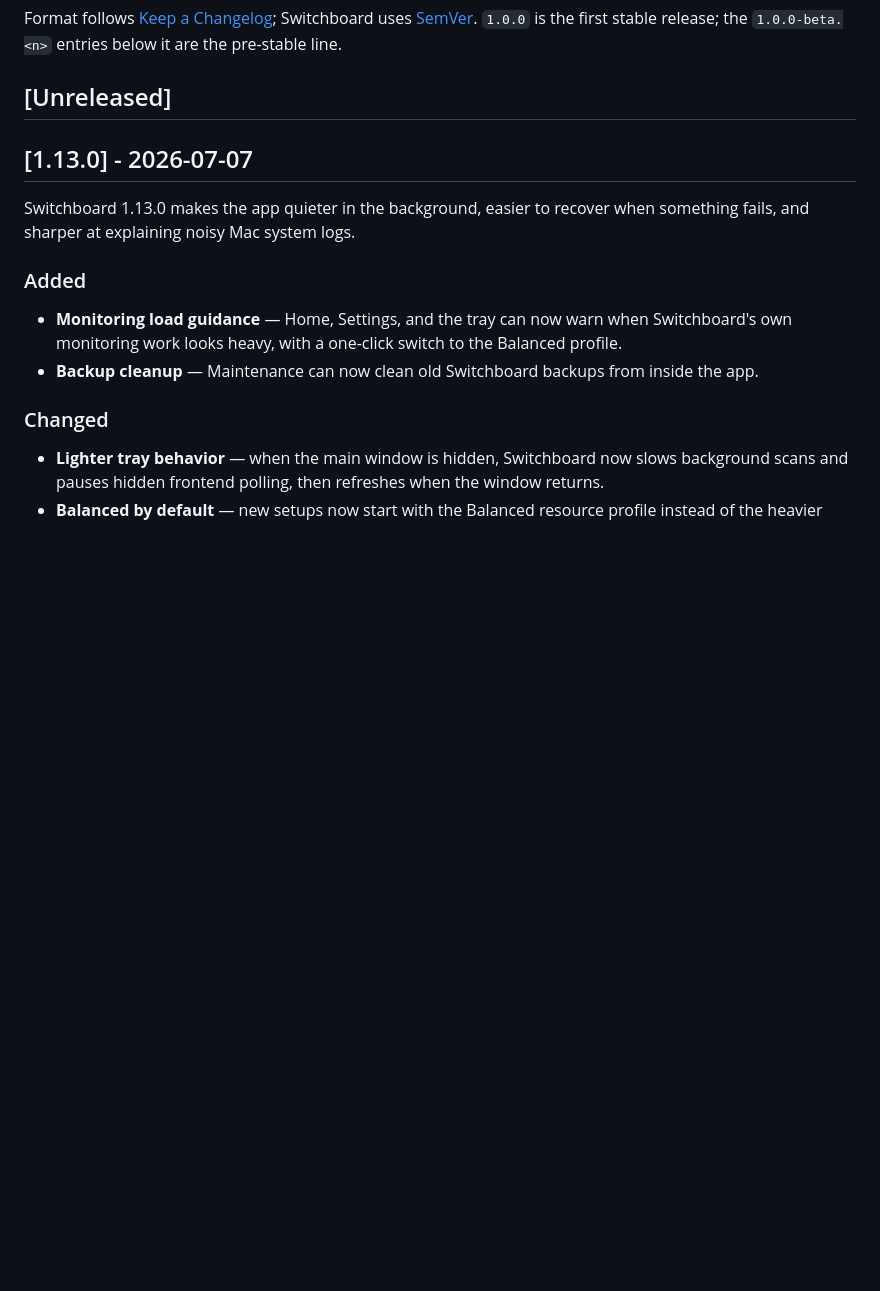
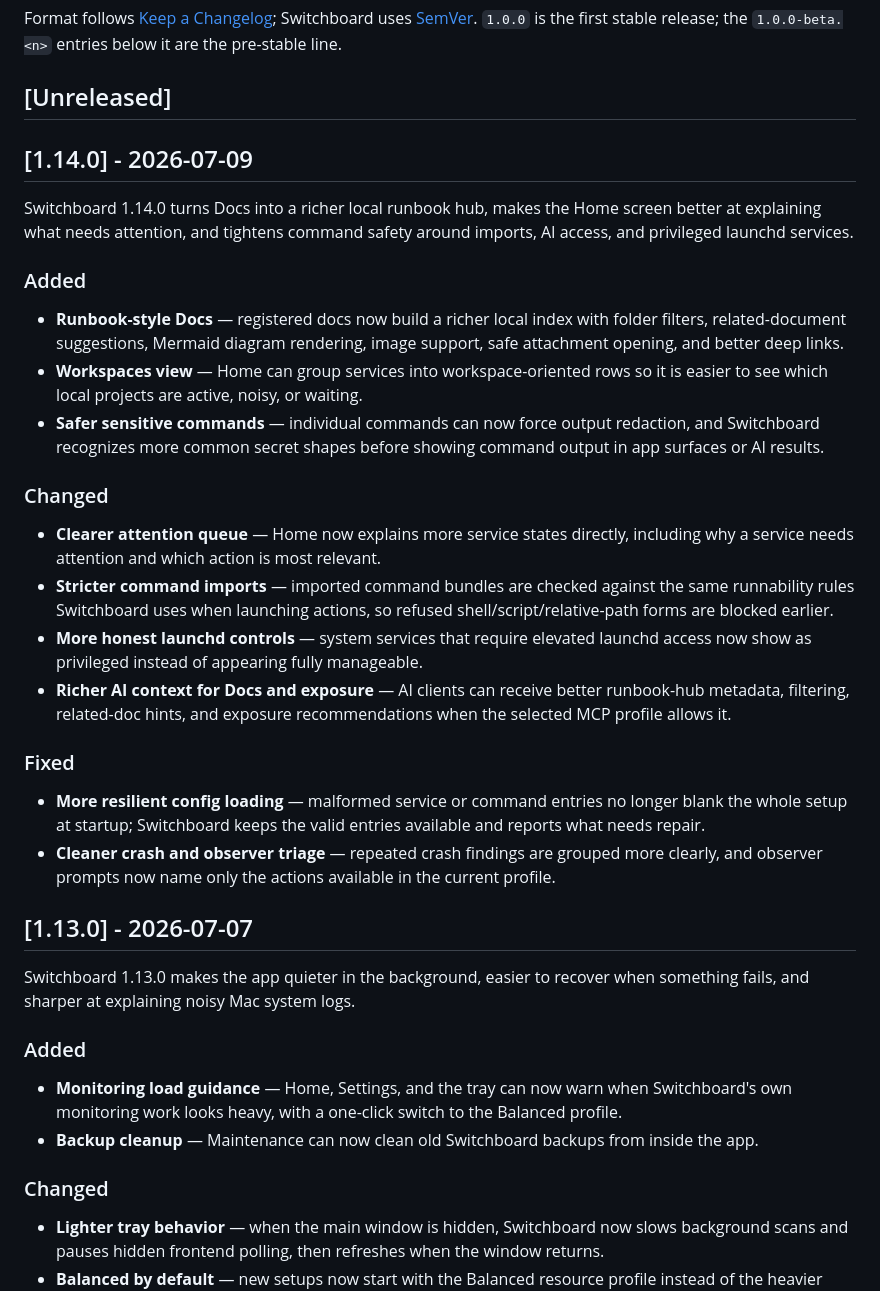
Before and after one commit to azzuwayed/switchboard-website, a Markdown page: CHANGELOG.md, the part around the change. Rendered like a GitHub page; blank space fills up the shorter version.

Commit message:
docs: add Switchboard 1.14.0 changelog
Add the public user-facing changelog section required by the Switchboard 1.14.0 release script.

Verification: not run (public changelog only).

```diff
--- a/CHANGELOG.md
+++ b/CHANGELOG.md
@@ -9,6 +9,45 @@ Switchboard uses [SemVer](https://semver.org/). `1.0.0` is the first stable
 release; the `1.0.0-beta.<n>` entries below it are the pre-stable line.
 
 ## [Unreleased]
+
+## [1.14.0] - 2026-07-09
+
+Switchboard 1.14.0 turns Docs into a richer local runbook hub, makes the Home
+screen better at explaining what needs attention, and tightens command safety
+around imports, AI access, and privileged launchd services.
+
+### Added
+
+- **Runbook-style Docs** — registered docs now build a richer local index with
+  folder filters, related-document suggestions, Mermaid diagram rendering, image
+  support, safe attachment opening, and better deep links.
+- **Workspaces view** — Home can group services into workspace-oriented rows so
+  it is easier to see which local projects are active, noisy, or waiting.
+- **Safer sensitive commands** — individual commands can now force output
+  redaction, and Switchboard recognizes more common secret shapes before showing
+  command output in app surfaces or AI results.
+
+### Changed
+
+- **Clearer attention queue** — Home now explains more service states directly,
+  including why a service needs attention and which action is most relevant.
+- **Stricter command imports** — imported command bundles are checked against
+  the same runnability rules Switchboard uses when launching actions, so refused
+  shell/script/relative-path forms are blocked earlier.
+- **More honest launchd controls** — system services that require elevated
+  launchd access now show as privileged instead of appearing fully manageable.
+- **Richer AI context for Docs and exposure** — AI clients can receive better
+  runbook-hub metadata, filtering, related-doc hints, and exposure
+  recommendations when the selected MCP profile allows it.
+
+### Fixed
+
+- **More resilient config loading** — malformed service or command entries no
+  longer blank the whole setup at startup; Switchboard keeps the valid entries
+  available and reports what needs repair.
+- **Cleaner crash and observer triage** — repeated crash findings are grouped
+  more clearly, and observer prompts now name only the actions available in the
+  current profile.
 
 ## [1.13.0] - 2026-07-07
 
```
